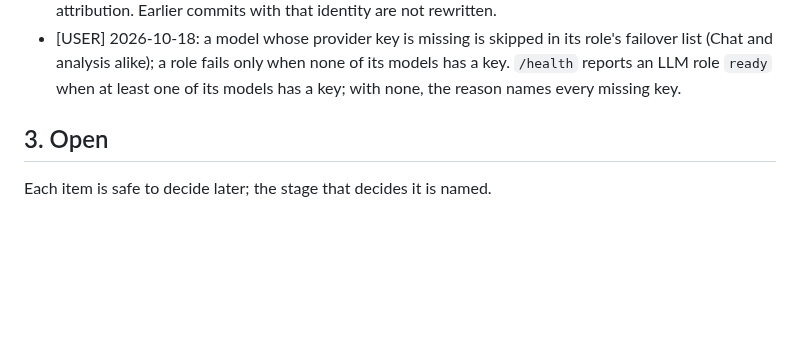
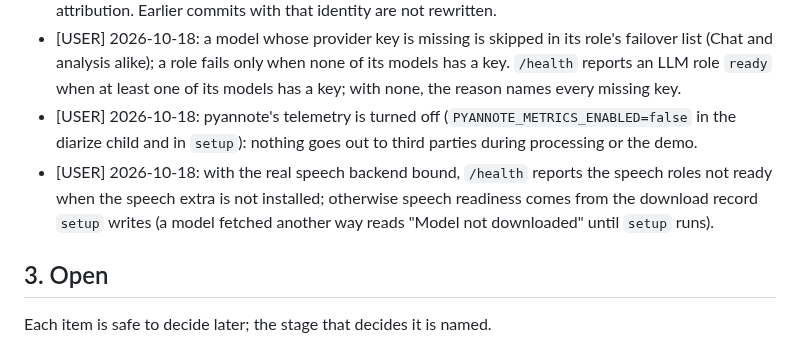
Before and after one commit to yassinebrahem2/voice-notes-assistant, a Markdown page: project_knowledge.md, the part around the change. Drawn GitHub-style; blank space fills up the shorter version.

Commit message:
docs: pyannote telemetry off, and speech readiness checks the speech extra
Lead decisions on the open Task 7 questions (#17), for the processing PR #74.

```diff
--- a/project_knowledge.md
+++ b/project_knowledge.md
@@ -102,6 +102,8 @@ Versions checked 2026-10-16; majors are pinned.
 - [AGREED] Decision #60: `/health` role readiness means "can process now"; fake speech reports `ready`, and the fake backend is reported only by `speech_backend`.
 - [USER] 2026-10-18: commits are authored and committed under the name and email of the person running the agent, never an AI identity (e.g. `Claude <noreply@anthropic.com>`); this counts as AI attribution. Earlier commits with that identity are not rewritten.
 - [USER] 2026-10-18: a model whose provider key is missing is skipped in its role's failover list (Chat and analysis alike); a role fails only when none of its models has a key. `/health` reports an LLM role `ready` when at least one of its models has a key; with none, the reason names every missing key.
+- [USER] 2026-10-18: pyannote's telemetry is turned off (`PYANNOTE_METRICS_ENABLED=false` in the diarize child and in `setup`): nothing goes out to third parties during processing or the demo.
+- [USER] 2026-10-18: with the real speech backend bound, `/health` reports the speech roles not ready when the speech extra is not installed; otherwise speech readiness comes from the download record `setup` writes (a model fetched another way reads "Model not downloaded" until `setup` runs).
 
 ## 3. Open
 Each item is safe to decide later; the stage that decides it is named.
```
